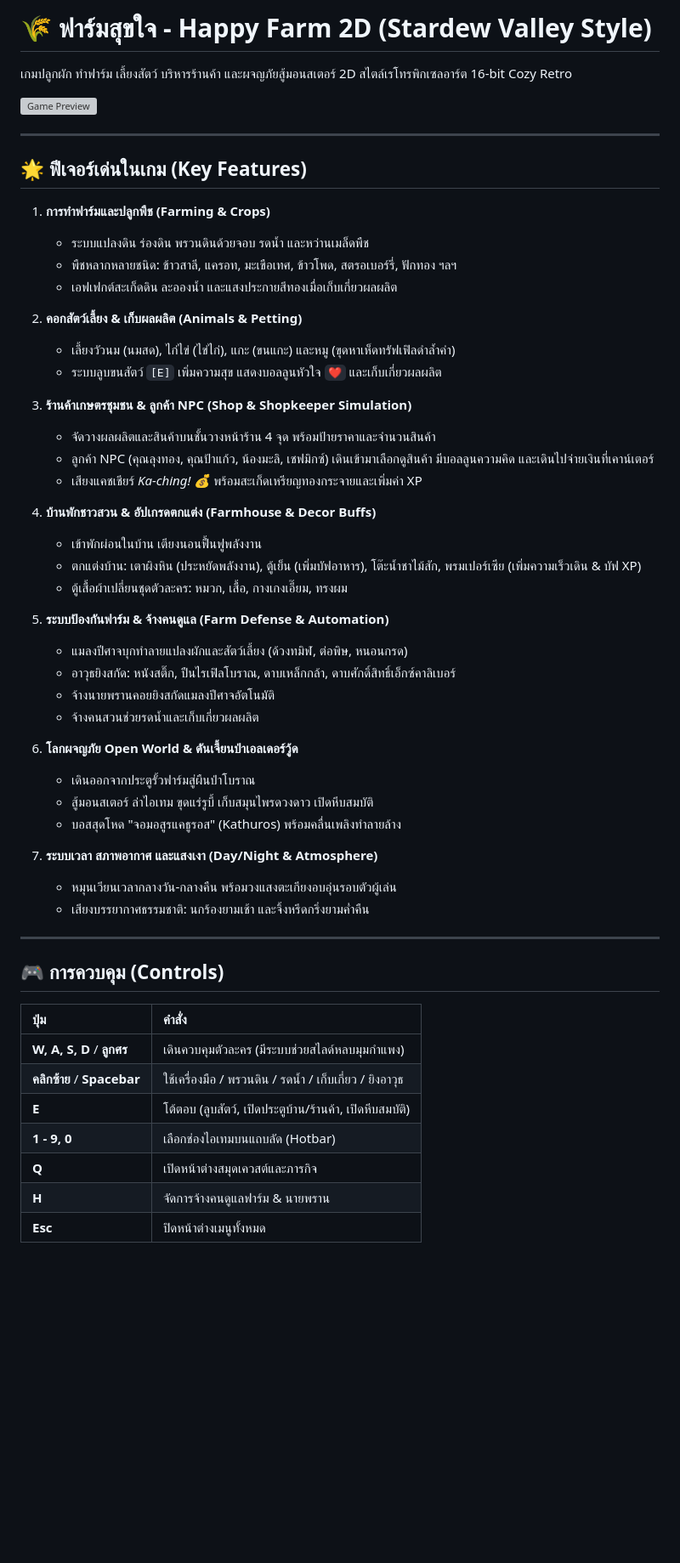
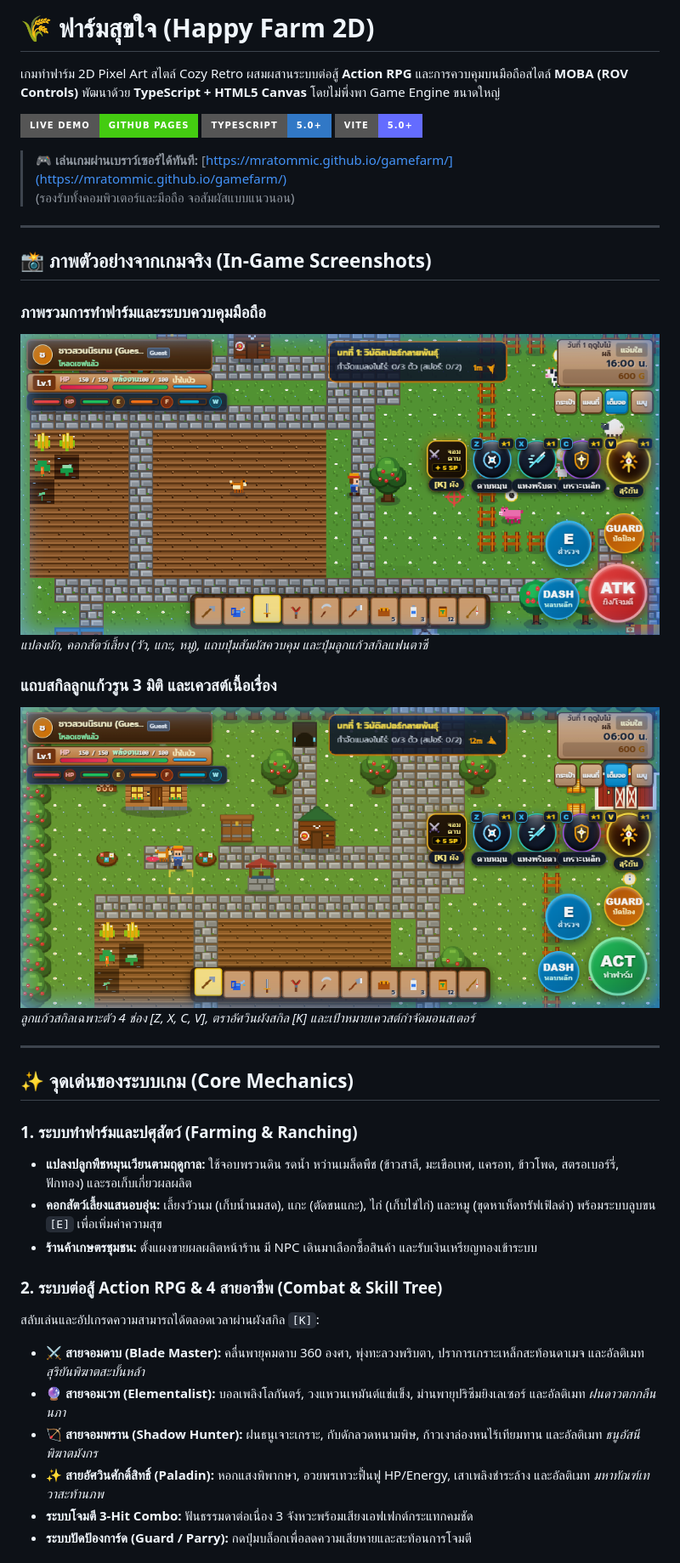
Before and after one commit to MRAtommic/orgchat-ai, a Markdown page: game ของฉัน/README.md, the part around the change printed below. Shown: that part at 85% size. Drawn GitHub-style; pictures changed too: game ของฉัน/docs/screenshots/gameplay_overview.png (added), game ของฉัน/docs/screenshots/touch_controls_and_skills.png (added); badges without logos; blank space fills up the shorter version; grey boxes are pictures that could not be loaded.

```diff
--- a/game ของฉัน/README.md
+++ b/game ของฉัน/README.md
@@ -1,57 +1,41 @@
-# 🌾 ฟาร์มสุขใจ - Happy Farm 2D (Stardew Valley Style)
+# 🌾 ฟาร์มสุขใจ (Happy Farm 2D)
 
-เกมปลูกผัก ทำฟาร์ม เลี้ยงสัตว์ บริหารร้านค้า และผจญภัยสู้มอนสเตอร์ 2D สไตล์เรโทรพิกเซลอาร์ต 16-bit Cozy Retro
+เกมทำฟาร์ม 2D Pixel Art สไตล์ Cozy Retro ผสมผสานระบบต่อสู้ **Action RPG** และการควบคุมบนมือถือสไตล์ **MOBA (ROV Controls)** พัฒนาด้วย **TypeScript + HTML5 Canvas** โดยไม่พึ่งพา Game Engine ขนาดใหญ่
 
-![Game Preview](index.html)
+[![Play Live Demo](https://img.shields.io/badge/Live_Demo-GitHub_Pages-brightgreen?style=for-the-badge&logo=github)](https://mratommic.github.io/gamefarm/)
+[![TypeScript](https://img.shields.io/badge/TypeScript-5.0+-3178C6?style=for-the-badge&logo=typescript&logoColor=white)](https://www.typescriptlang.org/)
+[![Vite](https://img.shields.io/badge/Vite-5.0+-646CFF?style=for-the-badge&logo=vite&logoColor=white)](https://vitejs.dev/)
+
+> 🎮 **เล่นเกมผ่านเบราว์เซอร์ได้ทันที:** [https://mratommic.github.io/gamefarm/](https://mratommic.github.io/gamefarm/)
+> (รองรับทั้งคอมพิวเตอร์และมือถือ จอสัมผัสแบบแนวนอน)
 
 ---
 
-## 🌟 ฟีเจอร์เด่นในเกม (Key Features)
+## 📸 ภาพตัวอย่างจากเกมจริง (In-Game Screenshots)
 
-1. **การทำฟาร์มและปลูกพืช (Farming & Crops)**
-   - ระบบแปลงดิน ร่องดิน พรวนดินด้วยจอบ รดน้ำ และหว่านเมล็ดพืช
-   - พืชหลากหลายชนิด: ข้าวสาลี, แครอท, มะเขือเทศ, ข้าวโพด, สตรอเบอร์รี่, ฟักทอง ฯลฯ
-   - เอฟเฟกต์สะเก็ดดิน ละอองน้ำ และแสงประกายสีทองเมื่อเก็บเกี่ยวผลผลิต
+### ภาพรวมการทำฟาร์มและระบบควบคุมมือถือ
+![ภาพรวมระบบเกมฟาร์มสุขใจ](docs/screenshots/gameplay_overview.png)
+*แปลงผัก, คอกสัตว์เลี้ยง (วัว, แกะ, หมู), แถบปุ่มสัมผัสควบคุม และปุ่มลูกแก้วสกิลแฟนตาซี*
 
-2. **คอกสัตว์เลี้ยง & เก็บผลผลิต (Animals & Petting)**
-   - เลี้ยงวัวนม (นมสด), ไก่ไข่ (ไข่ไก่), แกะ (ขนแกะ) และหมู (ขุดหาเห็ดทรัฟเฟิลดำล้ำค่า)
-   - ระบบลูบขนสัตว์ `[E]` เพิ่มความสุข แสดงบอลลูนหัวใจ `❤️` และเก็บเกี่ยวผลผลิต
-
-3. **ร้านค้าเกษตรชุมชน & ลูกค้า NPC (Shop & Shopkeeper Simulation)**
-   - จัดวางผลผลิตและสินค้าบนชั้นวางหน้าร้าน 4 จุด พร้อมป้ายราคาและจำนวนสินค้า
-   - ลูกค้า NPC (คุณลุงทอง, คุณป้าแก้ว, น้องมะลิ, เชฟมิกซ์) เดินเข้ามาเลือกดูสินค้า มีบอลลูนความคิด และเดินไปจ่ายเงินที่เคาน์เตอร์
-   - เสียงแคชเชียร์ *Ka-ching! 💰* พร้อมสะเก็ดเหรียญทองกระจายและเพิ่มค่า XP
-
-4. **บ้านพักชาวสวน & อัปเกรดตกแต่ง (Farmhouse & Decor Buffs)**
-   - เข้าพักผ่อนในบ้าน เตียงนอนฟื้นฟูพลังงาน
-   - ตกแต่งบ้าน: เตาผิงหิน (ประหยัดพลังงาน), ตู้เย็น (เพิ่มบัฟอาหาร), โต๊ะน้ำชาไม้สัก, พรมเปอร์เซีย (เพิ่มความเร็วเดิน & บัฟ XP)
-   - ตู้เสื้อผ้าเปลี่ยนชุดตัวละคร: หมวก, เสื้อ, กางเกงเอี๊ยม, ทรงผม
-
-5. **ระบบป้องกันฟาร์ม & จ้างคนดูแล (Farm Defense & Automation)**
-   - แมลงปีศาจบุกทำลายแปลงผักและสัตว์เลี้ยง (ด้วงทมิฬ, ต่อพิษ, หนอนกรด)
-   - อาวุธยิงสกัด: หนังสติ๊ก, ปืนไรเฟิลโบราณ, ดาบเหล็กกล้า, ดาบศักดิ์สิทธิ์เอ็กซ์คาลิเบอร์
-   - จ้างนายพรานคอยยิงสกัดแมลงปีศาจอัตโนมัติ
-   - จ้างคนสวนช่วยรดน้ำและเก็บเกี่ยวผลผลิต
-
-6. **โลกผจญภัย Open World & ดันเจี้ยนป่าเอลเดอร์วู้ด**
-   - เดินออกจากประตูรั้วฟาร์มสู่ผืนป่าโบราณ
-   - สู้มอนสเตอร์ ล่าไอเทม ขุดแร่รูบี้ เก็บสมุนไพรดวงดาว เปิดหีบสมบัติ
-   - บอสสุดโหด "จอมอสูรแคธูรอส" (Kathuros) พร้อมคลื่นเพลิงทำลายล้าง
-
-7. **ระบบเวลา สภาพอากาศ และแสงเงา (Day/Night & Atmosphere)**
-   - หมุนเวียนเวลากลางวัน-กลางคืน พร้อมวงแสงตะเกียงอบอุ่นรอบตัวผู้เล่น
-   - เสียงบรรยากาศธรรมชาติ: นกร้องยามเช้า และจิ้งหรีดกริ่งยามค่ำคืน
+### แถบสกิลลูกแก้วรูน 3 มิติ และเควสต์เนื้อเรื่อง
+![ระบบสกิลและควบคุม](docs/screenshots/touch_controls_and_skills.png)
+*ลูกแก้วสกิลเฉพาะตัว 4 ช่อง [Z, X, C, V], ตราอัศวินผังสกิล [K] และเป้าหมายเควสต์กำจัดมอนสเตอร์*
 
 ---
 
-## 🎮 การควบคุม (Controls)
+## ✨ จุดเด่นของระบบเกม (Core Mechanics)
 
-| ปุ่ม | คำสั่ง |
-| :--- | :--- |
-| **W, A, S, D** / **ลูกศร** | เดินควบคุมตัวละคร (มีระบบช่วยสไลด์หลบมุมกำแพง) |
-| **คลิกซ้าย** / **Spacebar** | ใช้เครื่องมือ / พรวนดิน / รดน้ำ / เก็บเกี่ยว / ยิงอาวุธ |
-| **E** | โต้ตอบ (ลูบสัตว์, เปิดประตูบ้าน/ร้านค้า, เปิดหีบสมบัติ) |
-| **1 - 9, 0** | เลือกช่องไอเทมบนแถบลัด (Hotbar) |
-| **Q** | เปิดหน้าต่างสมุดเควสต์และภารกิจ |
-| **H** | จัดการจ้างคนดูแลฟาร์ม & นายพราน |
-| **Esc** | ปิดหน้าต่างเมนูทั้งหมด |
+### 1. ระบบทำฟาร์มและปศุสัตว์ (Farming & Ranching)
+- **แปลงปลูกพืชหมุนเวียนตามฤดูกาล:** ใช้จอบพรวนดิน รดน้ำ หว่านเมล็ดพืช (ข้าวสาลี, มะเขือเทศ, แครอท, ข้าวโพด, สตรอเบอร์รี่, ฟักทอง) และรอเก็บเกี่ยวผลผลิต
+- **คอกสัตว์เลี้ยงแสนอบอุ่น:** เลี้ยงวัวนม (เก็บน้ำนมสด), แกะ (ตัดขนแกะ), ไก่ (เก็บไข่ไก่) และหมู (ขุดหาเห็ดทรัฟเฟิลดำ) พร้อมระบบลูบขน `[E]` เพื่อเพิ่มค่าความสุข
+- **ร้านค้าเกษตรชุมชน:** ตั้งแผงขายผลผลิตหน้าร้าน มี NPC เดินมาเลือกซื้อสินค้า และรับเงินเหรียญทองเข้าระบบ
+
+### 2. ระบบต่อสู้ Action RPG & 4 สายอาชีพ (Combat & Skill Tree)
+สลับเล่นและอัปเกรดความสามารถได้ตลอดเวลาผ่านผังสกิล `[K]`:
+- **⚔️ สายจอมดาบ (Blade Master):** คลื่นพายุคมดาบ 360 องศา, พุ่งทะลวงพริบตา, ปราการเกราะเหล็กสะท้อนดาเมจ และอัลติเมท *สุริยันพิฆาตสะบั้นหล้า*
+- **🔮 สายจอมเวท (Elementalist):** บอลเพลิงโลกันตร์, วงแหวนเหมันต์แช่แข็ง, ม่านพายุปริซึมยิงเลเซอร์ และอัลติเมท *ฝนดาวตกกลืนนภา*
+- **🏹 สายจอมพราน (Shadow Hunter):** ฝนธนูเจาะเกราะ, กับดักลวดหนามพิษ, ก้าวเงาล่องหนไร้เทียมทาน และอัลติเมท *ธนูอัสนีพิฆาตมังกร*
+- **✨ สายอัศวินศักดิ์สิทธิ์ (Paladin):** หอกแสงพิพากษา, อวยพรเทวะฟื้นฟู HP/Energy, เสาเพลิงชำระล้าง และอัลติเมท *มหาทัณฑ์เทวาสะท้านภพ*
+- **ระบบโจมตี 3-Hit Combo:** ฟันธรรมดาต่อเนื่อง 3 จังหวะพร้อมเสียงเอฟเฟกต์กระแทกคมชัด
+- **ระบบปัดป้องการ์ด (Guard / Parry):** กดปุ่มบล็อกเพื่อลดความเสียหายและสะท้อนการโจมตี
+
```
Also changed, not shown: other parts of game ของฉัน/README.md (+71 -17 lines), 5 other files.
